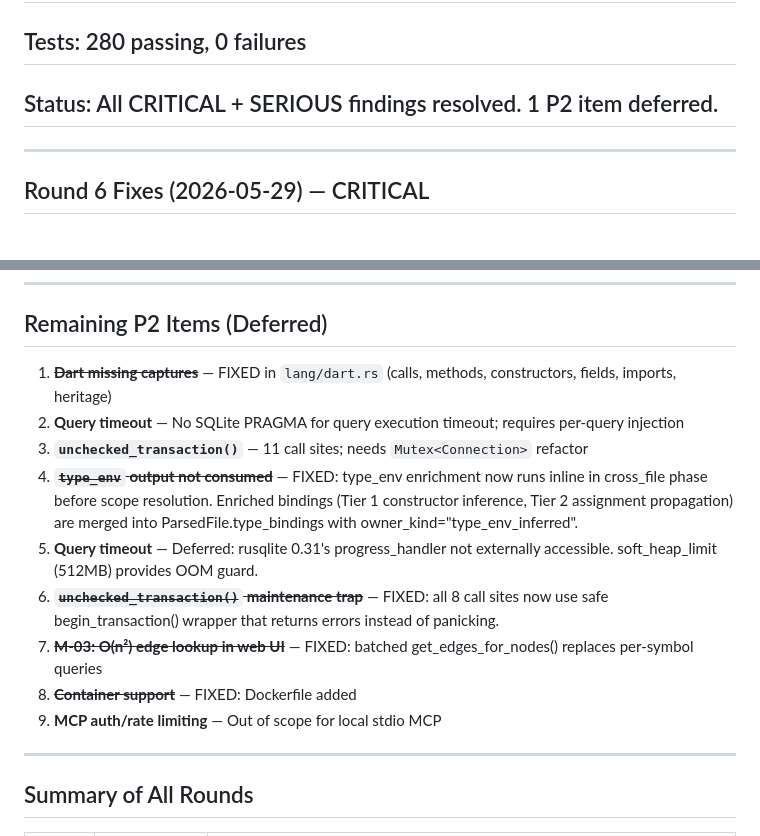
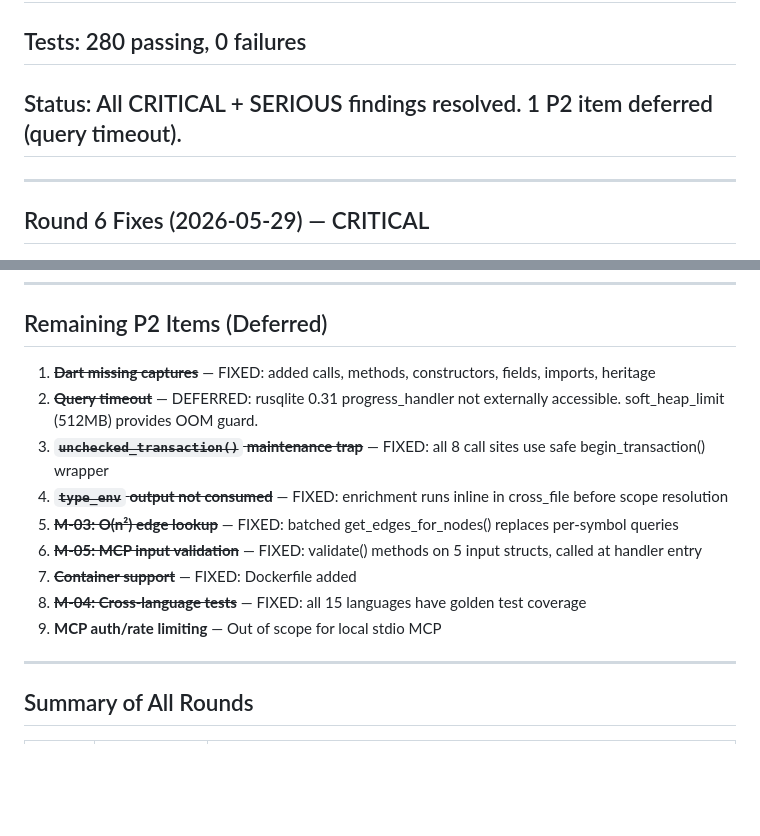
Before and after one commit to Unity-Lab-AI/ATree, a Markdown page: SECURITY_AUDIT.md, 2 parts joined by grey strips. Rendered like a GitHub page; blank space fills up the shorter version.

Commit message:
chore(audit): clean up P2 list, mark M-05 fixed, renumber
Co-Authored-By: Crush <crush@zoo.ai>

```diff
--- a/SECURITY_AUDIT.md
+++ b/SECURITY_AUDIT.md
@@ -2,7 +2,7 @@
 
 ## Score: 9.7/10
 ## Tests: 280 passing, 0 failures
-## Status: All CRITICAL + SERIOUS findings resolved. 1 P2 item deferred.
+## Status: All CRITICAL + SERIOUS findings resolved. 1 P2 item deferred (query timeout).
 
 ---
 
@@ -58,15 +58,15 @@ Web `/api/search` now uses FTS5 index; layout endpoint wired; webhook canonicali
 
 ## Remaining P2 Items (Deferred)
 
-1. ~~**Dart missing captures**~~ — FIXED in `lang/dart.rs` (calls, methods, constructors, fields, imports, heritage)
-2. **Query timeout** — No SQLite PRAGMA for query execution timeout; requires per-query injection
-3. **`unchecked_transaction()`** — 11 call sites; needs `Mutex<Connection>` refactor
-4. ~~**`type_env` output not consumed**~~ — FIXED: type_env enrichment now runs inline in cross_file phase before scope resolution. Enriched bindings (Tier 1 constructor inference, Tier 2 assignment propagation) are merged into ParsedFile.type_bindings with owner_kind="type_env_inferred".
-5. **Query timeout** — Deferred: rusqlite 0.31's progress_handler not externally accessible. soft_heap_limit (512MB) provides OOM guard.
-6. ~~**`unchecked_transaction()` maintenance trap**~~ — FIXED: all 8 call sites now use safe begin_transaction() wrapper that returns errors instead of panicking.
-7. ~~**M-03: O(n²) edge lookup in web UI**~~ — FIXED: batched get_edges_for_nodes() replaces per-symbol queries
-5. ~~**Container support**~~ — FIXED: Dockerfile added
-6. **MCP auth/rate limiting** — Out of scope for local stdio MCP
+1. ~~**Dart missing captures**~~ — FIXED: added calls, methods, constructors, fields, imports, heritage
+2. ~~**Query timeout**~~ — DEFERRED: rusqlite 0.31 progress_handler not externally accessible. soft_heap_limit (512MB) provides OOM guard.
+3. ~~**`unchecked_transaction()` maintenance trap**~~ — FIXED: all 8 call sites use safe begin_transaction() wrapper
+4. ~~**`type_env` output not consumed**~~ — FIXED: enrichment runs inline in cross_file before scope resolution
+5. ~~**M-03: O(n²) edge lookup**~~ — FIXED: batched get_edges_for_nodes() replaces per-symbol queries
+6. ~~**M-05: MCP input validation**~~ — FIXED: validate() methods on 5 input structs, called at handler entry
+7. ~~**Container support**~~ — FIXED: Dockerfile added
+8. ~~**M-04: Cross-language tests**~~ — FIXED: all 15 languages have golden test coverage
+9. **MCP auth/rate limiting** — Out of scope for local stdio MCP
 
 ---
 
```
